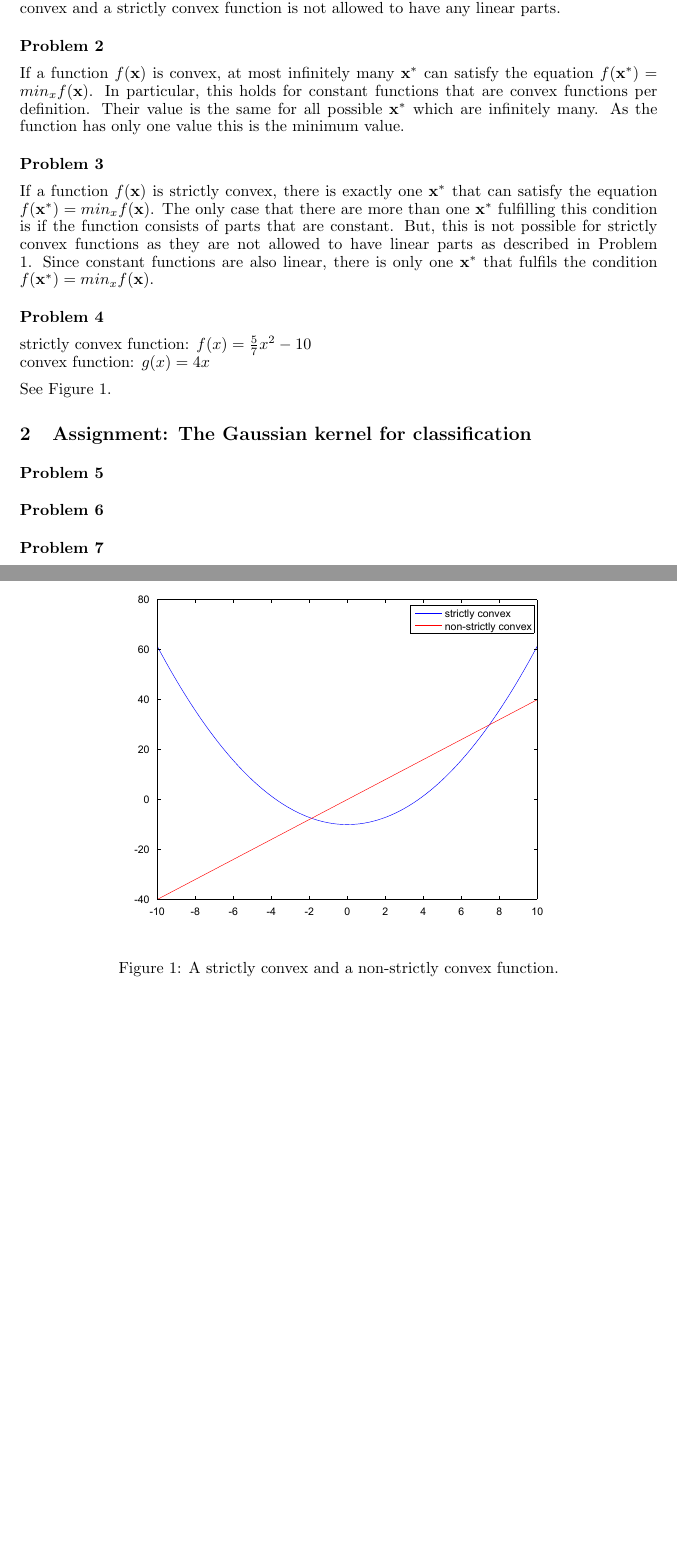
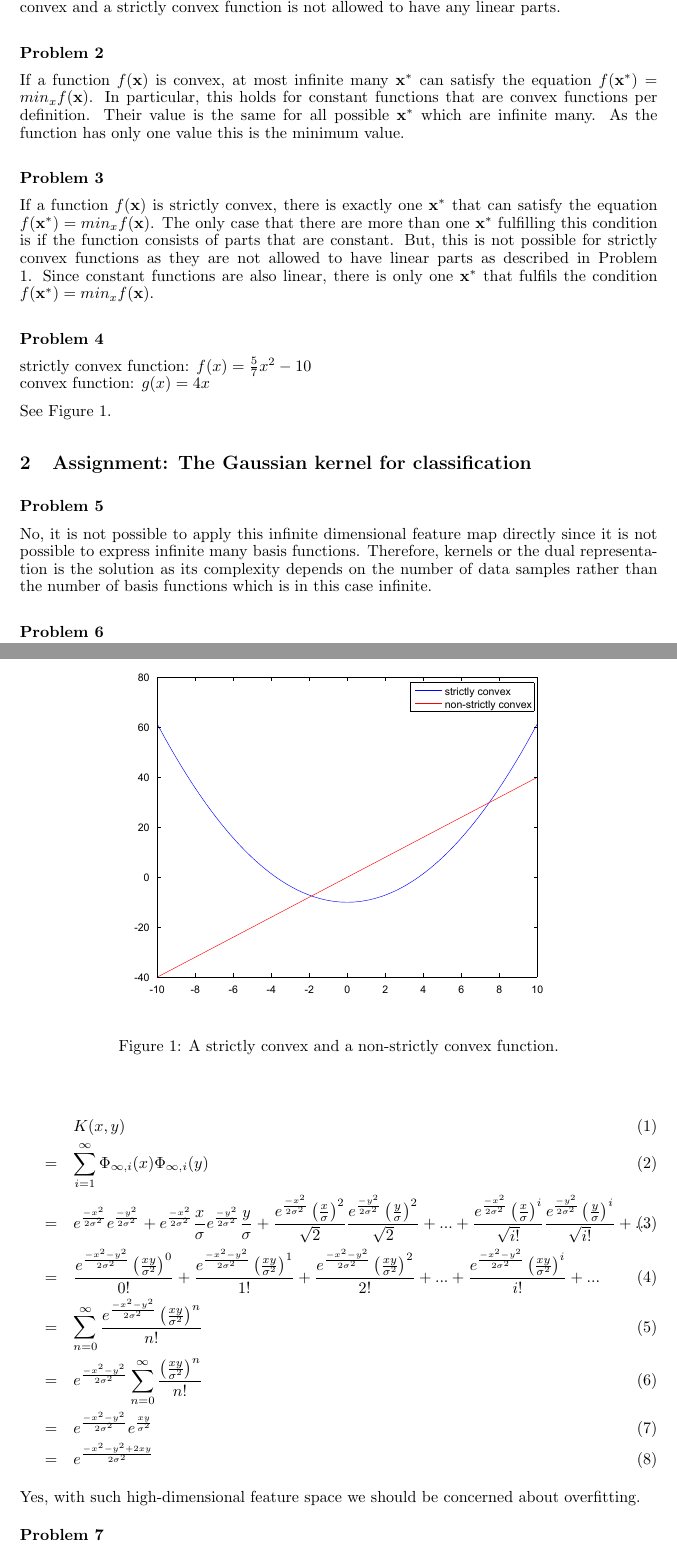
Before and after one commit to leidigl/ml13, a LaTeX document (ex09/ml09.tex): two parts of pages 1 and 2 of 2, joined at a grey line, cut so that both start at the same text, the shorter picture padded with empty space. Compiled offline with pdfLaTeX.

Commit message:
ex 1-4, 5?, 6

```diff
--- a/ex09/ml09.tex
+++ b/ex09/ml09.tex
@@ -48,7 +48,7 @@ A function $f$ is strictly convex if the value of $f$ at any point between the t
 \paragraph*{Problem 2}
 $\;$
 
-If a function $f(\Vec{x})$ is convex, at most infinitely many $\Vec{x}^*$ can satisfy the equation $f(\Vec{x}^*) = min_xf(\Vec{x})$. In particular, this holds for constant functions that are convex functions per definition. Their value is the same for all possible $\Vec{x}^*$ which are infinitely many. As the function has only one value this is the minimum value.
+If a function $f(\Vec{x})$ is convex, at most infinite many $\Vec{x}^*$ can satisfy the equation $f(\Vec{x}^*) = min_xf(\Vec{x})$. In particular, this holds for constant functions that are convex functions per definition. Their value is the same for all possible $\Vec{x}^*$ which are infinite many. As the function has only one value this is the minimum value.
 
 \paragraph*{Problem 3}
 $\;$
@@ -63,7 +63,7 @@ convex function: $g(x) = 4x$
 
 See Figure \ref{convex}.
 
-\begin{figure}[]
+\begin{figure}[ht]
 \centering
 \includegraphics{convex.pdf}
 \caption{A strictly convex and a non-strictly convex function.}
@@ -75,10 +75,23 @@ See Figure \ref{convex}.
 \paragraph*{Problem 5}
 $\;$
 
-
+No, it is not possible to apply this infinite dimensional feature map directly since it is not possible to express infinite many basis functions. Therefore, kernels or the dual representation is the solution as its complexity depends on the number of data samples rather than the number of basis functions which is in this case infinite.
 
 \paragraph*{Problem 6}
 $\;$
+
+\begin{eqnarray}
+&&K(x,y)\\
+&=& \sum_{i=1}^{\infty} \Phi_{\infty,i}(x) \Phi_{\infty,i}(y)\\
+&=& e^{\frac{-x^2}{2\sigma^2}}e^{\frac{-y^2}{2\sigma^2}} + e^{\frac{-x^2}{2\sigma^2}}\frac{x}{\sigma}e^{\frac{-y^2}{2\sigma^2}}\frac{y}{\sigma} + \frac{e^{\frac{-x^2}{2\sigma^2}}\left(\frac{x}{\sigma}\right)^2}{\sqrt{2}}\frac{e^{\frac{-y^2}{2\sigma^2}}\left(\frac{y}{\sigma}\right)^2}{\sqrt{2}}+...+ \frac{e^{\frac{-x^2}{2\sigma^2}}\left(\frac{x}{\sigma}\right)^i}{\sqrt{i!}}\frac{e^{\frac{-y^2}{2\sigma^2}}\left(\frac{y}{\sigma}\right)^i}{\sqrt{i!}}+...\\
+&=& \frac{e^{\frac{-x^2-y^2}{2\sigma^2}}\left( \frac{xy}{\sigma^2} \right)^0}{0!} + \frac{e^{\frac{-x^2-y^2}{2\sigma^2}}\left( \frac{xy}{\sigma^2} \right)^1}{1!} + \frac{e^{\frac{-x^2-y^2}{2\sigma^2}}\left( \frac{xy}{\sigma^2} \right)^2}{2!} + ... + \frac{e^{\frac{-x^2-y^2}{2\sigma^2}}\left( \frac{xy}{\sigma^2} \right)^i}{i!} + ...\\
+&=& \sum_{n = 0}^{\infty} \frac{e^{\frac{-x^2-y^2}{2\sigma^2}}\left( \frac{xy}{\sigma^2} \right)^n}{n!}\\
+&=& e^{\frac{-x^2-y^2}{2\sigma^2}} \sum_{n = 0}^{\infty} \frac{\left( \frac{xy}{\sigma^2} \right)^n}{n!}\\
+&=& e^{\frac{-x^2-y^2}{2\sigma^2}} e^{\frac{xy}{\sigma^2}}\\
+&=& e^{\frac{-x^2-y^2+2xy}{2\sigma^2}}
+\end{eqnarray}
+
+Yes, with such high-dimensional feature space we should be concerned about overfitting.
 
 \paragraph*{Problem 7}
 $\;$
```
Also changed, not shown: ex09/homework09.pdf.
